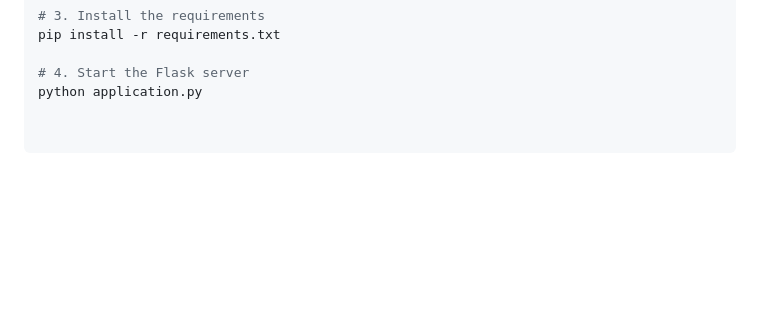
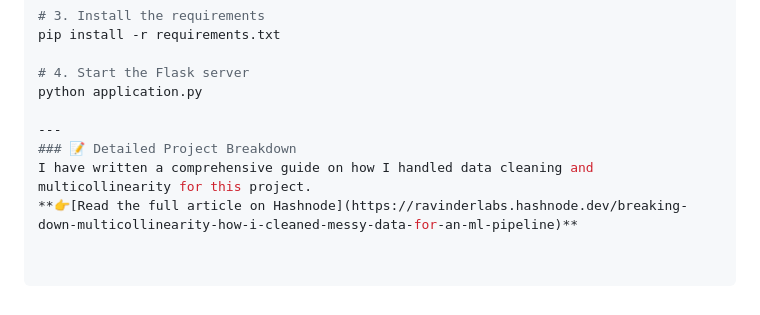
Before and after one commit to Ravinder-Labs/My_ML_Project, a Markdown page: README.md, the part around the change. Rendered like a GitHub page; blank space fills up the shorter version.

Commit message:
Add detailed project breakdown section to README
Added a section for detailed project breakdown and linked to the article.

```diff
--- a/README.md
+++ b/README.md
@@ -68,3 +68,8 @@ pip install -r requirements.txt
 
 # 4. Start the Flask server
 python application.py
+
+---
+### 📝 Detailed Project Breakdown
+I have written a comprehensive guide on how I handled data cleaning and multicollinearity for this project.
+**👉[Read the full article on Hashnode](https://ravinderlabs.hashnode.dev/breaking-down-multicollinearity-how-i-cleaned-messy-data-for-an-ml-pipeline)**
```
